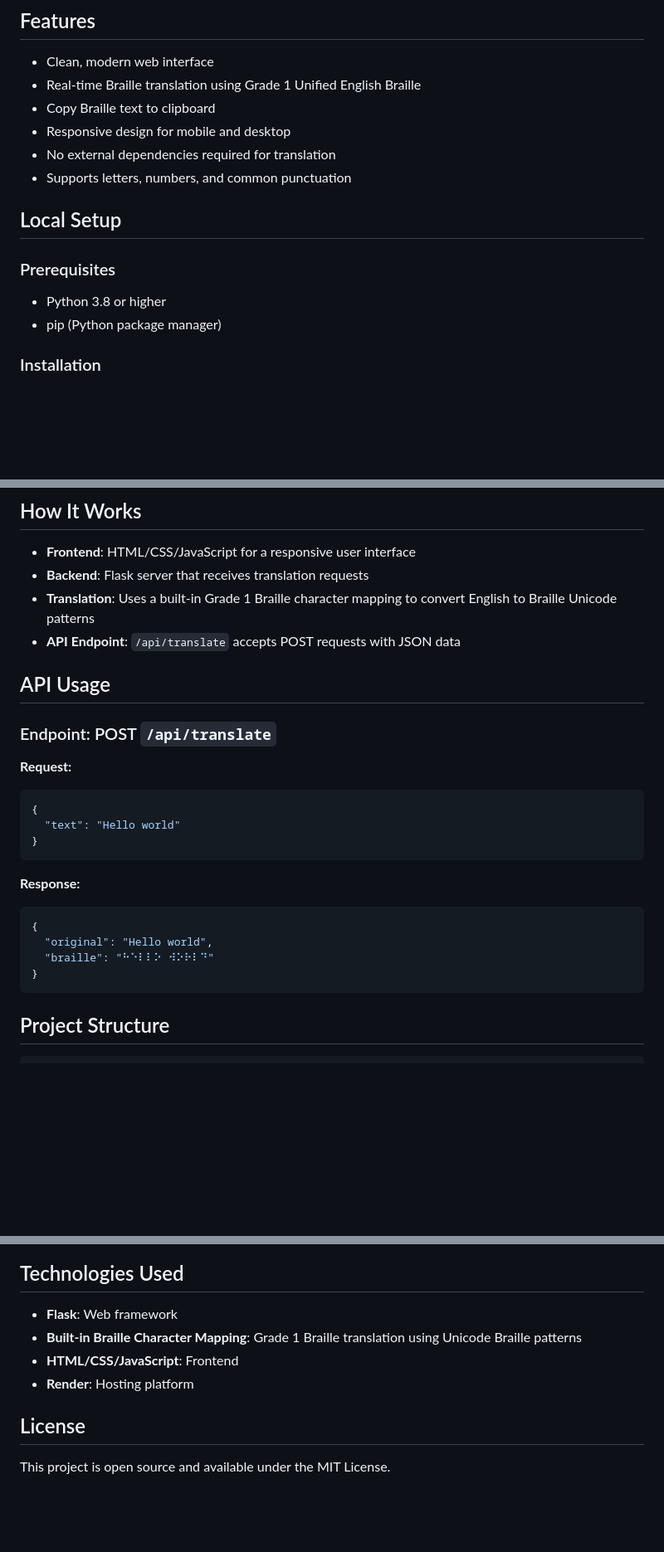
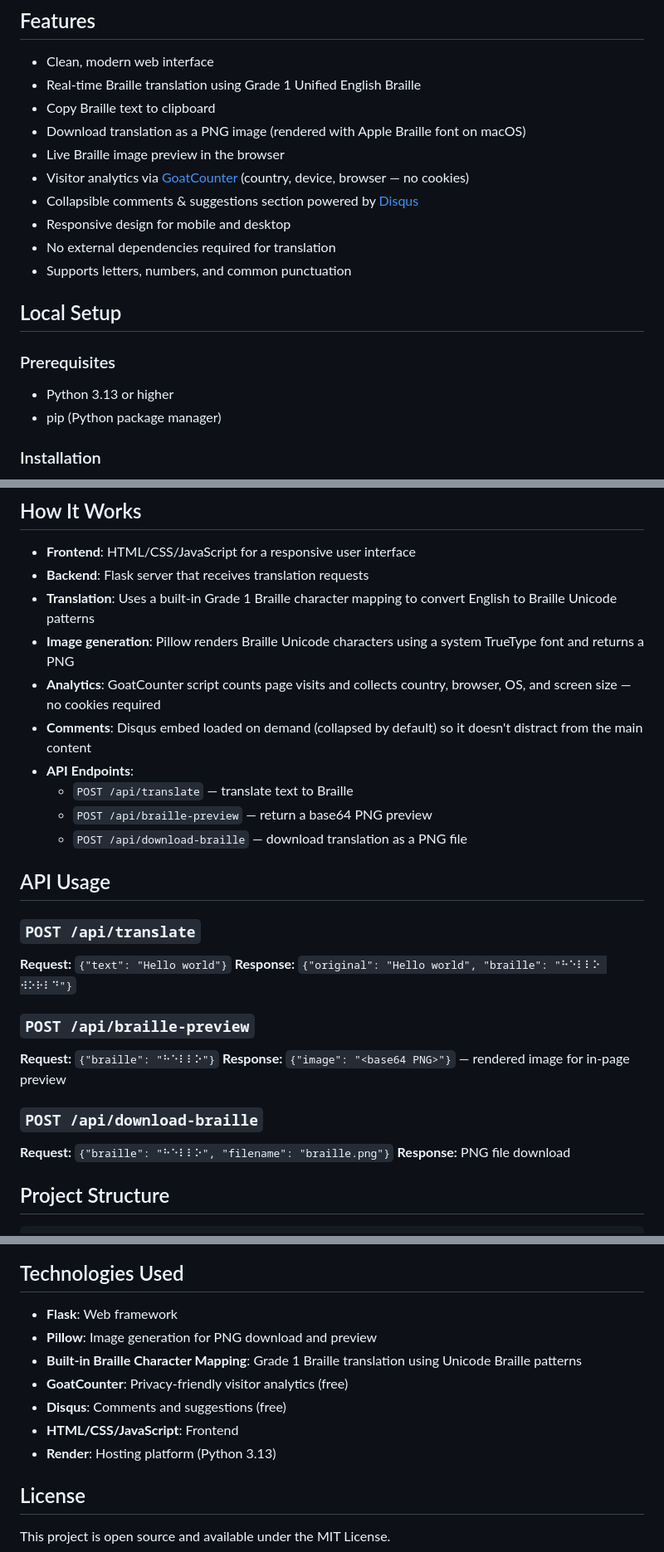
Before and after one commit to yuan776/braille_translator, a Markdown page: README.md, 3 parts joined by grey strips. Shown at 83% size. Drawn GitHub-style; blank space fills up the shorter version.

````diff
--- a/README.md
+++ b/README.md
@@ -12,6 +12,10 @@ Melinda Yuan developed this translator as part of the BCA Invention Convention t
 - Clean, modern web interface
 - Real-time Braille translation using Grade 1 Unified English Braille
 - Copy Braille text to clipboard
+- Download translation as a PNG image (rendered with Apple Braille font on macOS)
+- Live Braille image preview in the browser
+- Visitor analytics via [GoatCounter](https://www.goatcounter.com) (country, device, browser — no cookies)
+- Collapsible comments & suggestions section powered by [Disqus](https://disqus.com)
 - Responsive design for mobile and desktop
 - No external dependencies required for translation
 - Supports letters, numbers, and common punctuation
@@ -19,7 +23,7 @@ Melinda Yuan developed this translator as part of the BCA Invention Convention t
 ## Local Setup
 
 ### Prerequisites
-- Python 3.8 or higher
+- Python 3.13 or higher
 - pip (Python package manager)
 
 ### Installation
@@ -101,26 +105,27 @@ Render's free tier puts apps to sleep after 15 minutes of inactivity. To prevent
 - **Frontend**: HTML/CSS/JavaScript for a responsive user interface
 - **Backend**: Flask server that receives translation requests
 - **Translation**: Uses a built-in Grade 1 Braille character mapping to convert English to Braille Unicode patterns
-- **API Endpoint**: `/api/translate` accepts POST requests with JSON data
+- **Image generation**: Pillow renders Braille Unicode characters using a system TrueType font and returns a PNG
+- **Analytics**: GoatCounter script counts page visits and collects country, browser, OS, and screen size — no cookies required
+- **Comments**: Disqus embed loaded on demand (collapsed by default) so it doesn't distract from the main content
+- **API Endpoints**:
+  - `POST /api/translate` — translate text to Braille
+  - `POST /api/braille-preview` — return a base64 PNG preview
+  - `POST /api/download-braille` — download translation as a PNG file
 
 ## API Usage
 
-### Endpoint: POST `/api/translate`
+### `POST /api/translate`
+**Request:** `{"text": "Hello world"}`
+**Response:** `{"original": "Hello world", "braille": "⠓⠑⠇⠇⠕ ⠺⠕⠗⠇⠙"}`
 
-**Request:**
-```json
-{
-  "text": "Hello world"
-}
-```
+### `POST /api/braille-preview`
+**Request:** `{"braille": "⠓⠑⠇⠇⠕"}`
+**Response:** `{"image": "<base64 PNG>"}` — rendered image for in-page preview
 
-**Response:**
-```json
-{
-  "original": "Hello world",
-  "braille": "⠓⠑⠇⠇⠕ ⠺⠕⠗⠇⠙"
-}
-```
+### `POST /api/download-braille`
+**Request:** `{"braille": "⠓⠑⠇⠇⠕", "filename": "braille.png"}`
+**Response:** PNG file download
 
 ## Project Structure
 
@@ -141,9 +146,12 @@ braille_translator/
 ## Technologies Used
 
 - **Flask**: Web framework
+- **Pillow**: Image generation for PNG download and preview
 - **Built-in Braille Character Mapping**: Grade 1 Braille translation using Unicode Braille patterns
+- **GoatCounter**: Privacy-friendly visitor analytics (free)
+- **Disqus**: Comments and suggestions (free)
 - **HTML/CSS/JavaScript**: Frontend
-- **Render**: Hosting platform
+- **Render**: Hosting platform (Python 3.13)
 
 ## License
 
````
